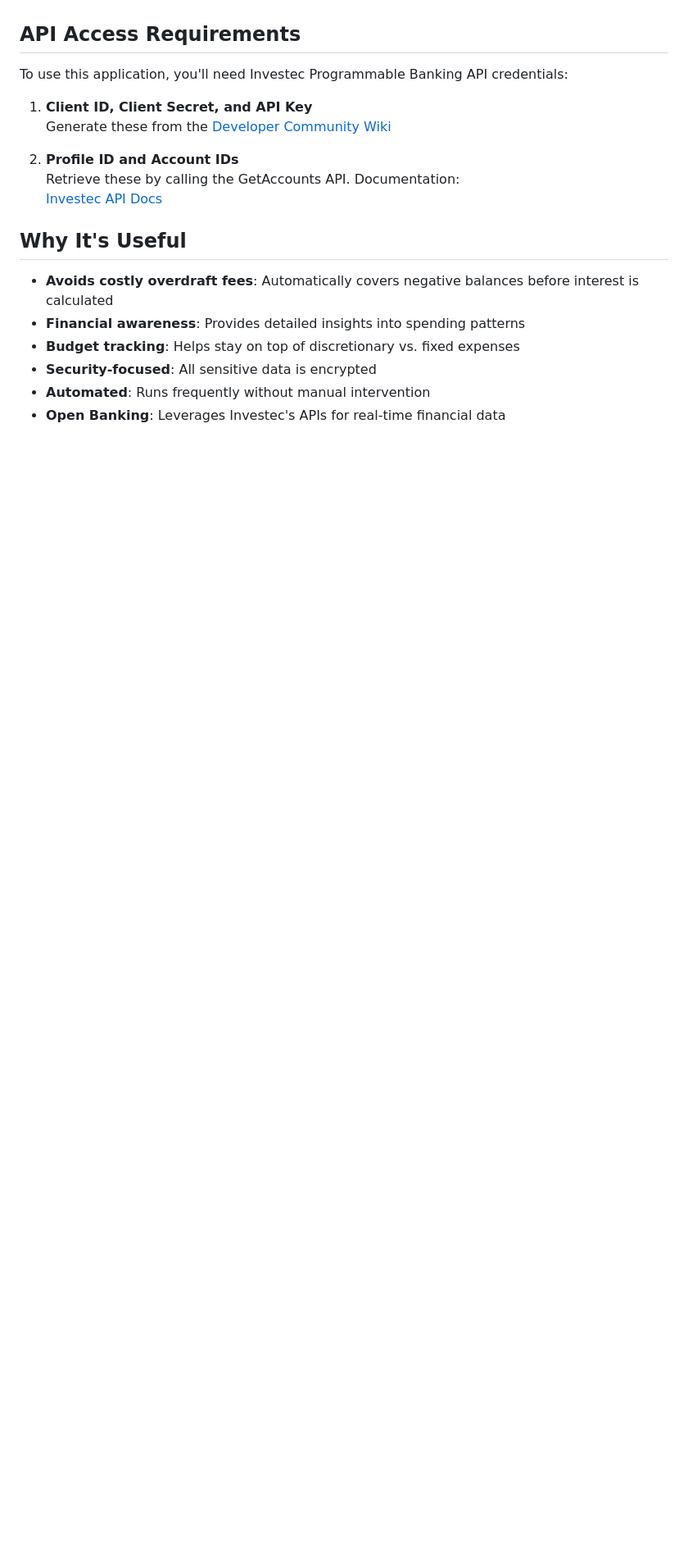
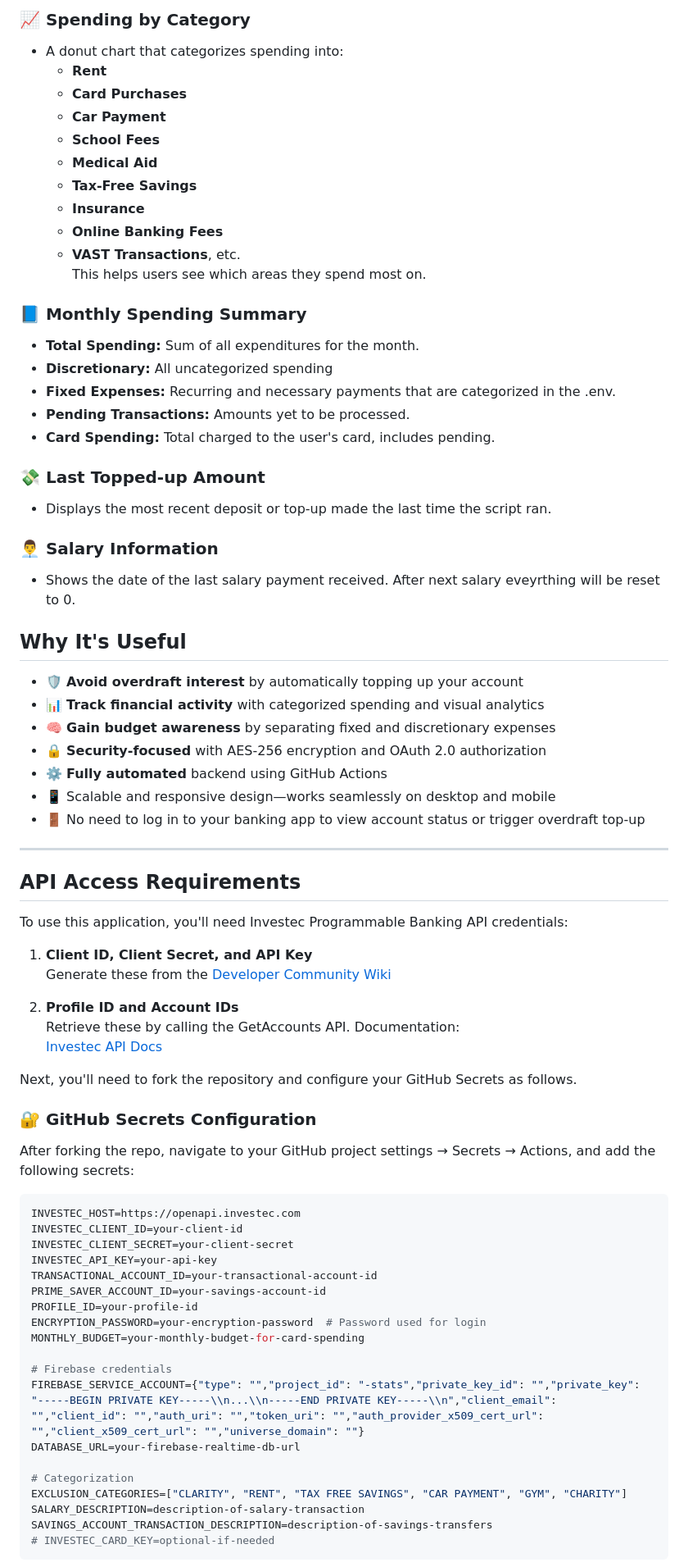
Before and after one commit to lukecn03/SpendingDashboard, a Markdown page: README.md, the part around the change printed below. Shown: that part at 82% size. GitHub-like rendering; blank space fills up the shorter version.

````diff
--- a/README.md
+++ b/README.md
@@ -11,3 +38,43 @@ This monorepo contains both the backend automation service and frontend dashboar
+### 📈 Spending by Category
+- A donut chart that categorizes spending into:
+  - **Rent**
+  - **Card Purchases**
+  - **Car Payment**
+  - **School Fees**
+  - **Medical Aid**
+  - **Tax-Free Savings**
+  - **Insurance**
+  - **Online Banking Fees**
+  - **VAST Transactions**, etc.
+This helps users see which areas they spend most on.
+
+### 📘 Monthly Spending Summary
+- **Total Spending:** Sum of all expenditures for the month.
+- **Discretionary:** All uncategorized spending
+- **Fixed Expenses:** Recurring and necessary payments that are categorized in the .env.
+- **Pending Transactions:** Amounts yet to be processed.
+- **Card Spending:** Total charged to the user's card, includes pending.
+
+### 💸 Last Topped-up Amount
+- Displays the most recent deposit or top-up made the last time the script ran.
+
+### 👨‍💼 Salary Information
+- Shows the date of the last salary payment received. After next salary eveyrthing will be reset to 0.
+
+## Why It's Useful
+
+- 🛡 **Avoid overdraft interest** by automatically topping up your account
+- 📊 **Track financial activity** with categorized spending and visual analytics
+- 🧠 **Gain budget awareness** by separating fixed and discretionary expenses
+- 🔒 **Security-focused** with AES-256 encryption and OAuth 2.0 authorization
+- ⚙️ **Fully automated** backend using GitHub Actions
+- 📱 Scalable and responsive design—works seamlessly on desktop and mobile
+- 🚪 No need to log in to your banking app to view account status or trigger overdraft top-up
+
+
+---
+
+
 
 ## API Access Requirements
 
@@ -20,11 +87,31 @@ To use this application, you'll need Investec Programmable Banking API credentia
    Retrieve these by calling the GetAccounts API. Documentation:
    [Investec API Docs](https://developer.investec.com/za/api-products/documentation/SA_PB_Account_Information#operation/accounts)
 
-## Why It's Useful
+Next, you'll need to fork the repository and configure your GitHub Secrets as follows.
 
-- **Avoids costly overdraft fees**: Automatically covers negative balances before interest is calculated
-- **Financial awareness**: Provides detailed insights into spending patterns
-- **Budget tracking**: Helps stay on top of discretionary vs. fixed expenses
-- **Security-focused**: All sensitive data is encrypted
-- **Automated**: Runs frequently without manual intervention
-- **Open Banking**: Leverages Investec's APIs for real-time financial data
+### 🔐 GitHub Secrets Configuration
+
+After forking the repo, navigate to your GitHub project settings → Secrets → Actions, and add the following secrets:
+
+```env
+INVESTEC_HOST=https://openapi.investec.com
+INVESTEC_CLIENT_ID=your-client-id
+INVESTEC_CLIENT_SECRET=your-client-secret
+INVESTEC_API_KEY=your-api-key
+TRANSACTIONAL_ACCOUNT_ID=your-transactional-account-id
+PRIME_SAVER_ACCOUNT_ID=your-savings-account-id
+PROFILE_ID=your-profile-id
+ENCRYPTION_PASSWORD=your-encryption-password  # Password used for login
+MONTHLY_BUDGET=your-monthly-budget-for-card-spending
+
+# Firebase credentials
+FIREBASE_SERVICE_ACCOUNT={"type": "","project_id": "-stats","private_key_id": "","private_key": "-----BEGIN PRIVATE KEY-----\\n...\\n-----END PRIVATE KEY-----\\n","client_email": "","client_id": "","auth_uri": "","token_uri": "","auth_provider_x509_cert_url": "","client_x509_cert_url": "","universe_domain": ""}
+DATABASE_URL=your-firebase-realtime-db-url
+
+# Categorization
+EXCLUSION_CATEGORIES=["CLARITY", "RENT", "TAX FREE SAVINGS", "CAR PAYMENT", "GYM", "CHARITY"]
+SALARY_DESCRIPTION=description-of-salary-transaction
+SAVINGS_ACCOUNT_TRANSACTION_DESCRIPTION=description-of-savings-transfers
+# INVESTEC_CARD_KEY=optional-if-needed
+```
+
````
Also changed, not shown: other parts of README.md (+101 -81 lines), screenshots/Desktop_example.png (added), screenshots/Login_example.png (added), 1 other file.
